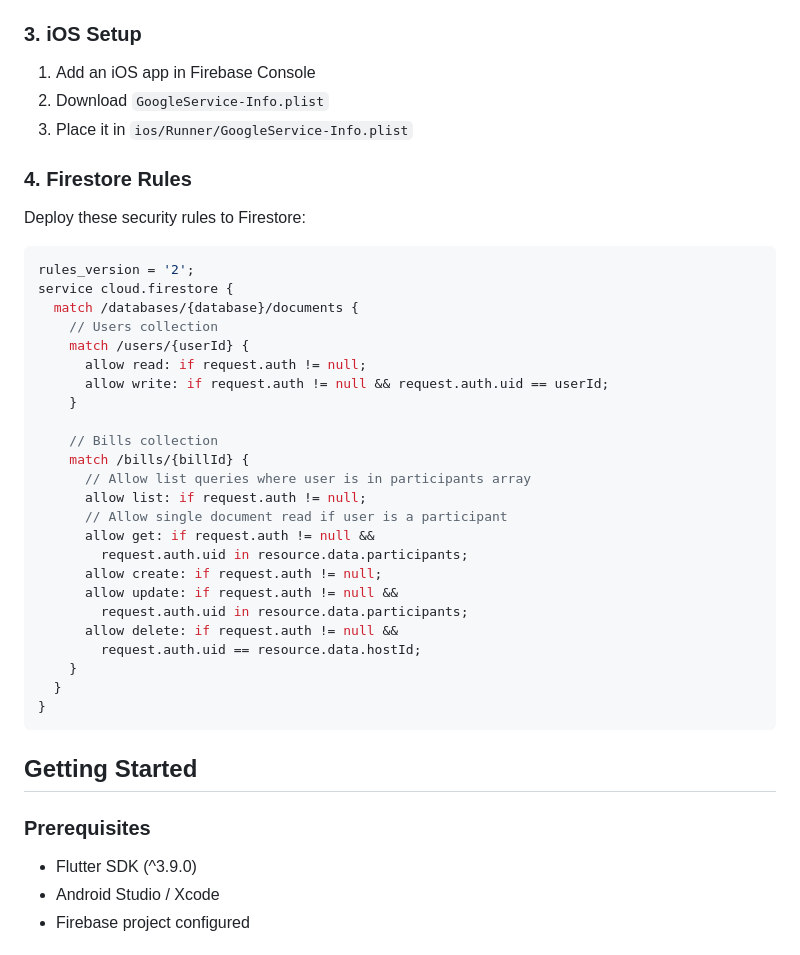
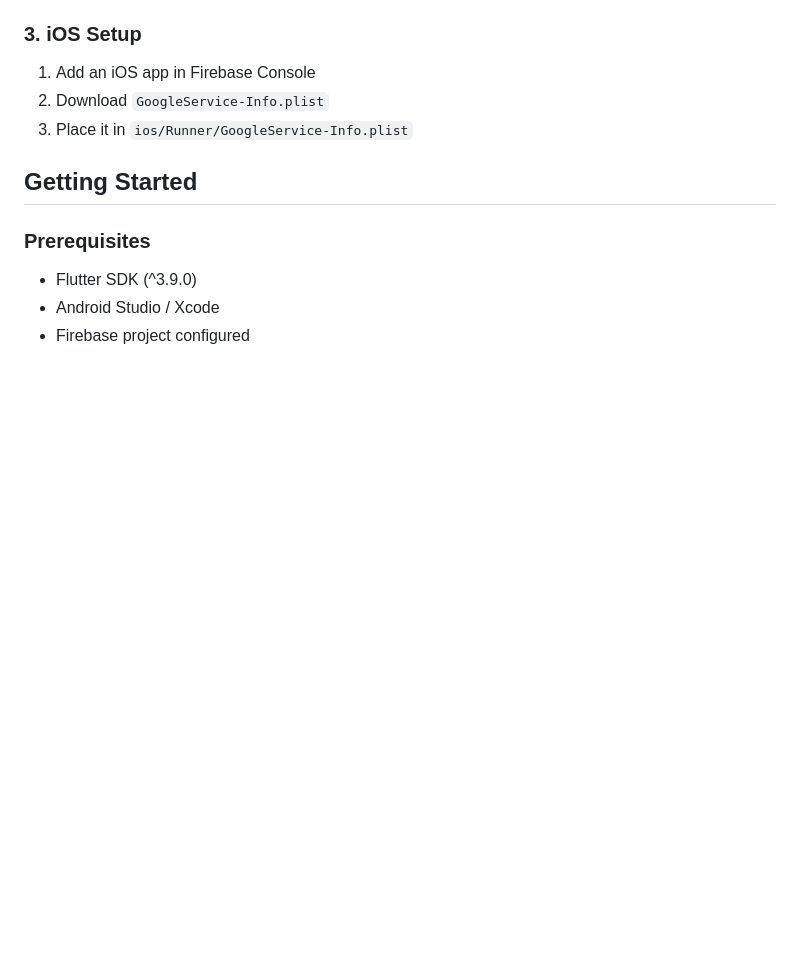
Before and after one commit to Ayush-Dix/bill_snap, a Markdown page: README.md, the part around the change. Drawn GitHub-style; blank space fills up the shorter version.

````diff
--- a/README.md
+++ b/README.md
@@ -64,37 +64,6 @@ lib/
 1. Add an iOS app in Firebase Console
 2. Download `GoogleService-Info.plist`
 3. Place it in `ios/Runner/GoogleService-Info.plist`
-
-### 4. Firestore Rules
-
-Deploy these security rules to Firestore:
-
-```javascript
-rules_version = '2';
-service cloud.firestore {
-  match /databases/{database}/documents {
-    // Users collection
-    match /users/{userId} {
-      allow read: if request.auth != null;
-      allow write: if request.auth != null && request.auth.uid == userId;
-    }
-
-    // Bills collection
-    match /bills/{billId} {
-      // Allow list queries where user is in participants array
-      allow list: if request.auth != null;
-      // Allow single document read if user is a participant
-      allow get: if request.auth != null &&
-        request.auth.uid in resource.data.participants;
-      allow create: if request.auth != null;
-      allow update: if request.auth != null &&
-        request.auth.uid in resource.data.participants;
-      allow delete: if request.auth != null &&
-        request.auth.uid == resource.data.hostId;
-    }
-  }
-}
-```
 
 ## Getting Started
 
````
